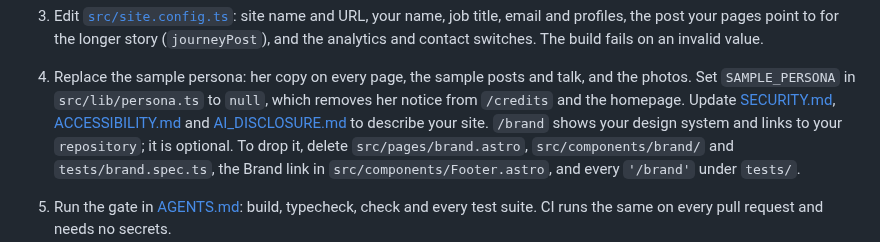
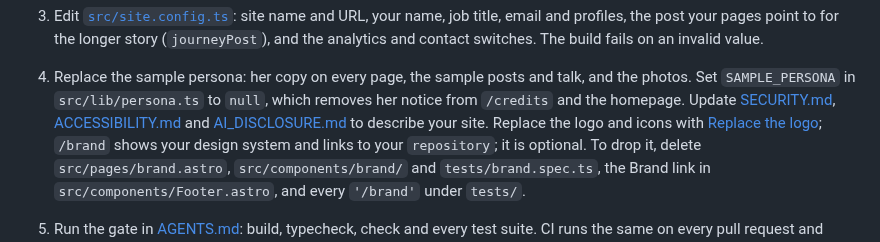
Before and after one commit to sindurigf/astro-cat-portfolio, a Markdown page: README.md, the part around the change. GitHub-like rendering.

Commit message:
docs: Add a replace-the-logo checklist.

```diff
--- a/README.md
+++ b/README.md
@@ -25,6 +25,7 @@ page. Tested for WCAG 2.2 AA in Chromium, Firefox and WebKit.
    `null`, which removes her notice from `/credits` and the homepage. Update
    [SECURITY.md](SECURITY.md), [ACCESSIBILITY.md](ACCESSIBILITY.md) and
    [AI_DISCLOSURE.md](AI_DISCLOSURE.md) to describe your site.
+   Replace the logo and icons with [Replace the logo](docs/DEVELOPMENT.md#replace-the-logo);
    `/brand` shows your design system and links to your `repository`; it is
    optional. To drop it, delete `src/pages/brand.astro`,
    `src/components/brand/` and `tests/brand.spec.ts`, the Brand link in
```
Also changed, not shown: docs/DEVELOPMENT.md (+45 -0 lines).
